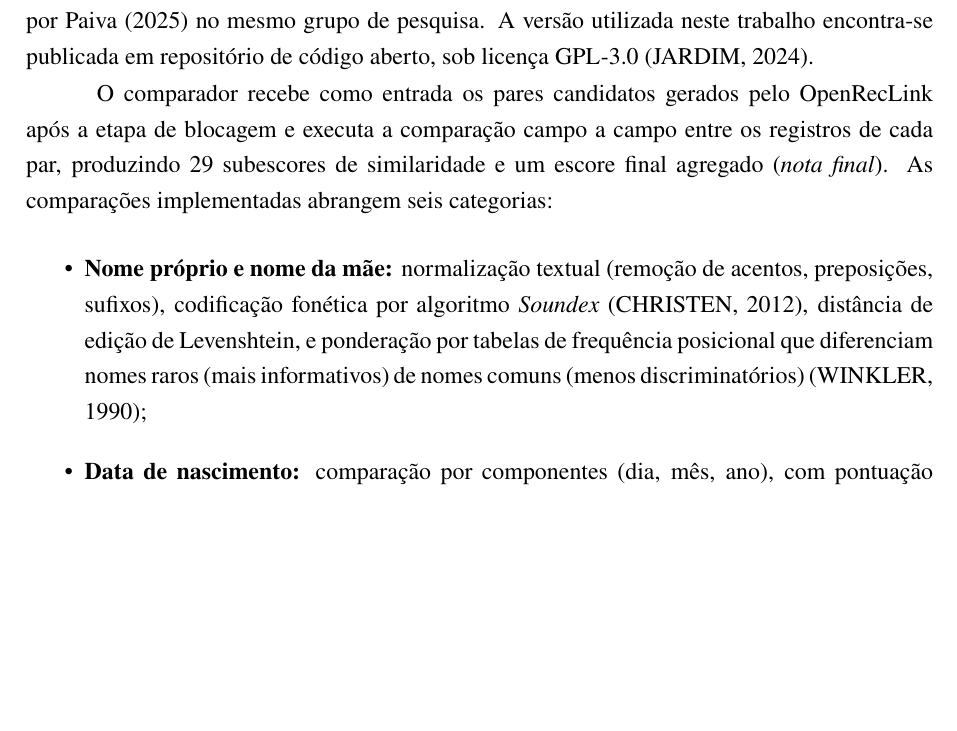
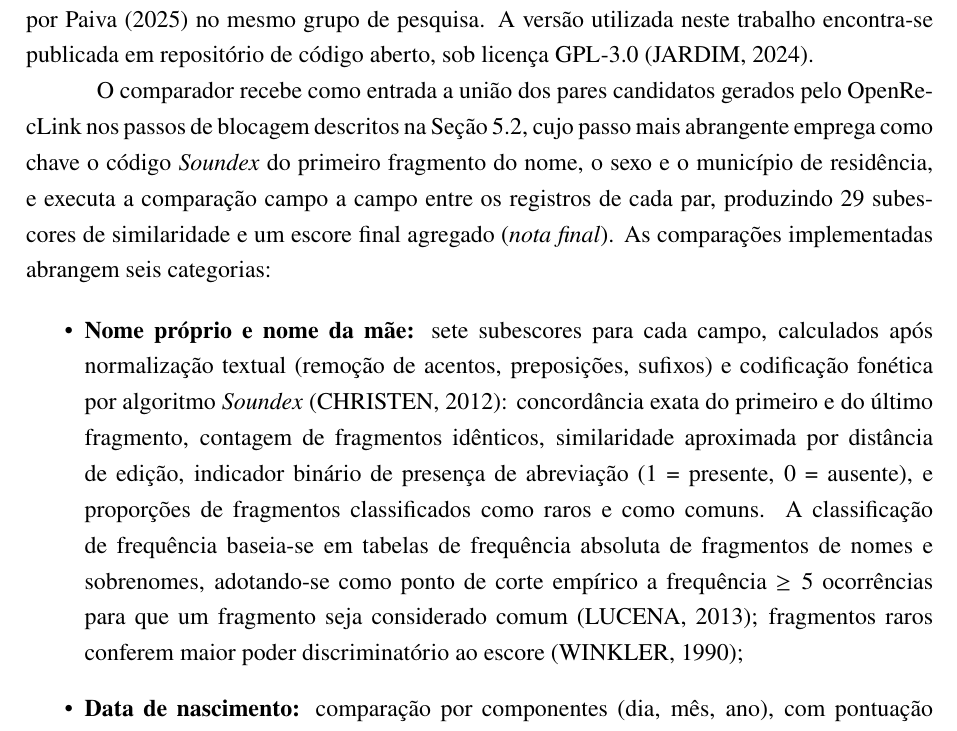
Before and after one commit to marco-jardim/phd-research, a LaTeX thesis (text/latex/tese.tex, which reads text/latex/capitulo5.tex): part of page 45 of 131, cut so that both start at the same text, the shorter picture padded with empty space. Compiled offline with pdfLaTeX.

Commit message:
feat: enrich CdR section with blocking cross-reference and sub-score details
sec:comparador-registros: cross-reference blocking steps (sec:base-pares), mention open step key (Soundex + sex + municipality). Expand name/mother sub-scores: 7 per field (first/last fragment match, identical count, edit distance, abbreviation binary, rare/common proportions). Document frequency table methodology with >=5 empirical cutoff for common fragments.

```diff
--- a/text/latex/capitulo5.tex
+++ b/text/latex/capitulo5.tex
@@ -48,10 +48,10 @@ O padrão-ouro (\textit{gold standard}) foi construído por meio de revisão cle
 
 Os escores de similaridade utilizados como insumo para o pós-processamento não foram calculados pelo OpenRecLink, mas por um comparador de registros probabilístico independente, desenvolvido especificamente para este estudo. A ferramenta constitui uma reimplementação em Python do algoritmo proposto por Lucena \citeyearpar{Lucena2013algoritmos} em dissertação de mestrado apresentada ao Instituto de Estudos em Saúde Coletiva da UFRJ, cujo protótipo original em Java foi desenvolvido por Paiva \citeyearpar{Paiva2025comparador} no mesmo grupo de pesquisa. A versão utilizada neste trabalho encontra-se publicada em repositório de código aberto, sob licença GPL-3.0 \cite{Jardim2024comparador}.
 
-O comparador recebe como entrada os pares candidatos gerados pelo OpenRecLink após a etapa de blocagem e executa a comparação campo a campo entre os registros de cada par, produzindo 29 subescores de similaridade e um escore final agregado (\textit{nota final}). As comparações implementadas abrangem seis categorias:
+O comparador recebe como entrada a união dos pares candidatos gerados pelo OpenRecLink nos passos de blocagem descritos na Seção~\ref{sec:base-pares}, cujo passo mais abrangente emprega como chave o código \textit{Soundex} do primeiro fragmento do nome, o sexo e o município de residência, e executa a comparação campo a campo entre os registros de cada par, produzindo 29 subescores de similaridade e um escore final agregado (\textit{nota final}). As comparações implementadas abrangem seis categorias:
 
 \begin{itemize}
-\item \textbf{Nome próprio e nome da mãe:} normalização textual (remoção de acentos, preposições, sufixos), codificação fonética por algoritmo \textit{Soundex} \cite{Christen2012book}, distância de edição de Levenshtein, e ponderação por tabelas de frequência posicional que diferenciam nomes raros (mais informativos) de nomes comuns (menos discriminatórios) \cite{Winkler1990string};
+\item \textbf{Nome próprio e nome da mãe:} sete subescores para cada campo, calculados após normalização textual (remoção de acentos, preposições, sufixos) e codificação fonética por algoritmo \textit{Soundex} \cite{Christen2012book}: concordância exata do primeiro e do último fragmento, contagem de fragmentos idênticos, similaridade aproximada por distância de edição, indicador binário de presença de abreviação (1 = presente, 0 = ausente), e proporções de fragmentos classificados como raros e como comuns. A classificação de frequência baseia-se em tabelas de frequência absoluta de fragmentos de nomes e sobrenomes, adotando-se como ponto de corte empírico a frequência $\geq 5$ ocorrências para que um fragmento seja considerado comum \cite{Lucena2013algoritmos}; fragmentos raros conferem maior poder discriminatório ao escore \cite{Winkler1990string};
 \item \textbf{Data de nascimento:} comparação por componentes (dia, mês, ano), com pontuação diferenciada para concordância exata, concordância parcial (transposição de dia/mês) e discordância;
 \item \textbf{Texto livre (endereço):} normalização, tokenização e cálculo de similaridade por coeficiente de Jaccard sobre conjuntos de termos;
 \item \textbf{Município de residência:} comparação exata do código IBGE, com pontuação binária;
```
